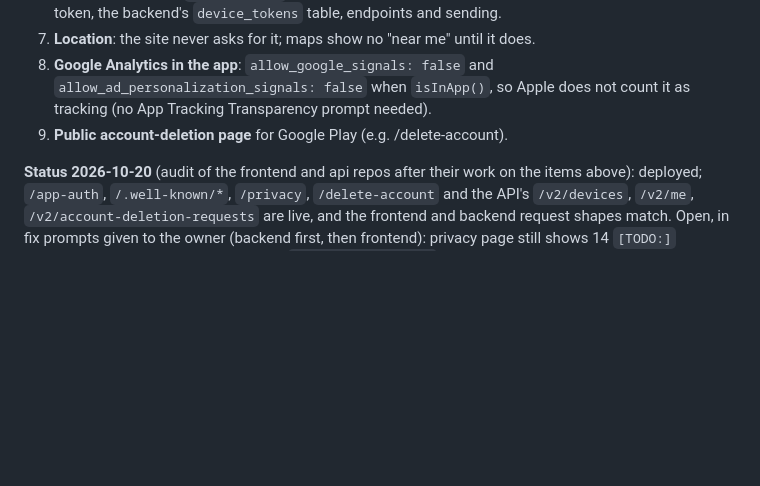
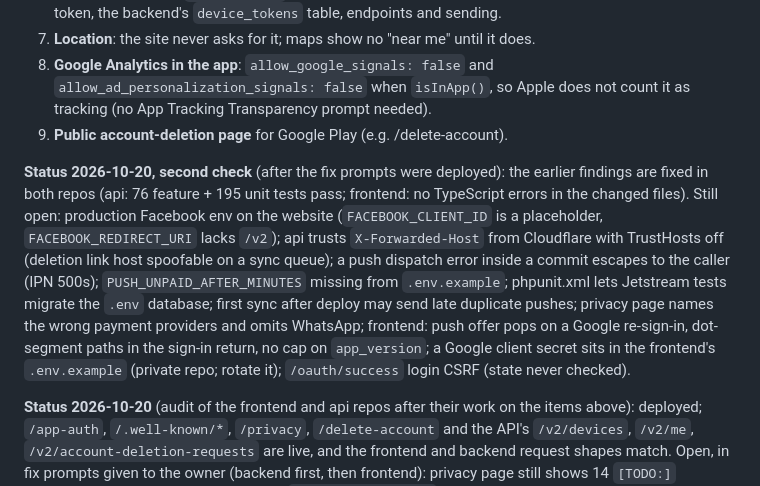
Before and after one commit to Mamad-cloud/bookingbye-app, a Markdown page: docs/PROGRESS.md, the part around the change. Rendered like a GitHub page; blank space fills up the shorter version.

```diff
--- a/docs/PROGRESS.md
+++ b/docs/PROGRESS.md
@@ -216,6 +216,21 @@ Collected for the website owner; nothing here is done in this repo.
    not count it as tracking (no App Tracking Transparency prompt needed).
 9. **Public account-deletion page** for Google Play (e.g. /delete-account).
 
+**Status 2026-10-20, second check** (after the fix prompts were deployed):
+the earlier findings are fixed in both repos (api: 76 feature + 195 unit
+tests pass; frontend: no TypeScript errors in the changed files). Still open:
+production Facebook env on the website (`FACEBOOK_CLIENT_ID` is a
+placeholder, `FACEBOOK_REDIRECT_URI` lacks `/v2`); api trusts
+`X-Forwarded-Host` from Cloudflare with TrustHosts off (deletion link host
+spoofable on a sync queue); a push dispatch error inside a commit escapes to
+the caller (IPN 500s); `PUSH_UNPAID_AFTER_MINUTES` missing from
+`.env.example`; phpunit.xml lets Jetstream tests migrate the `.env` database;
+first sync after deploy may send late duplicate pushes; privacy page names
+the wrong payment providers and omits WhatsApp; frontend: push offer pops
+on a Google re-sign-in, dot-segment paths in the sign-in return, no cap on
+`app_version`; a Google client secret sits in the frontend's `.env.example`
+(private repo; rotate it); `/oauth/success` login CSRF (state never checked).
+
 **Status 2026-10-20** (audit of the frontend and api repos after their work
 on the items above): deployed; `/app-auth`, `/.well-known/*`, `/privacy`,
 `/delete-account` and the API's `/v2/devices`, `/v2/me`,
```
Also changed, not shown: docs/push.md (+7 -4 lines).
